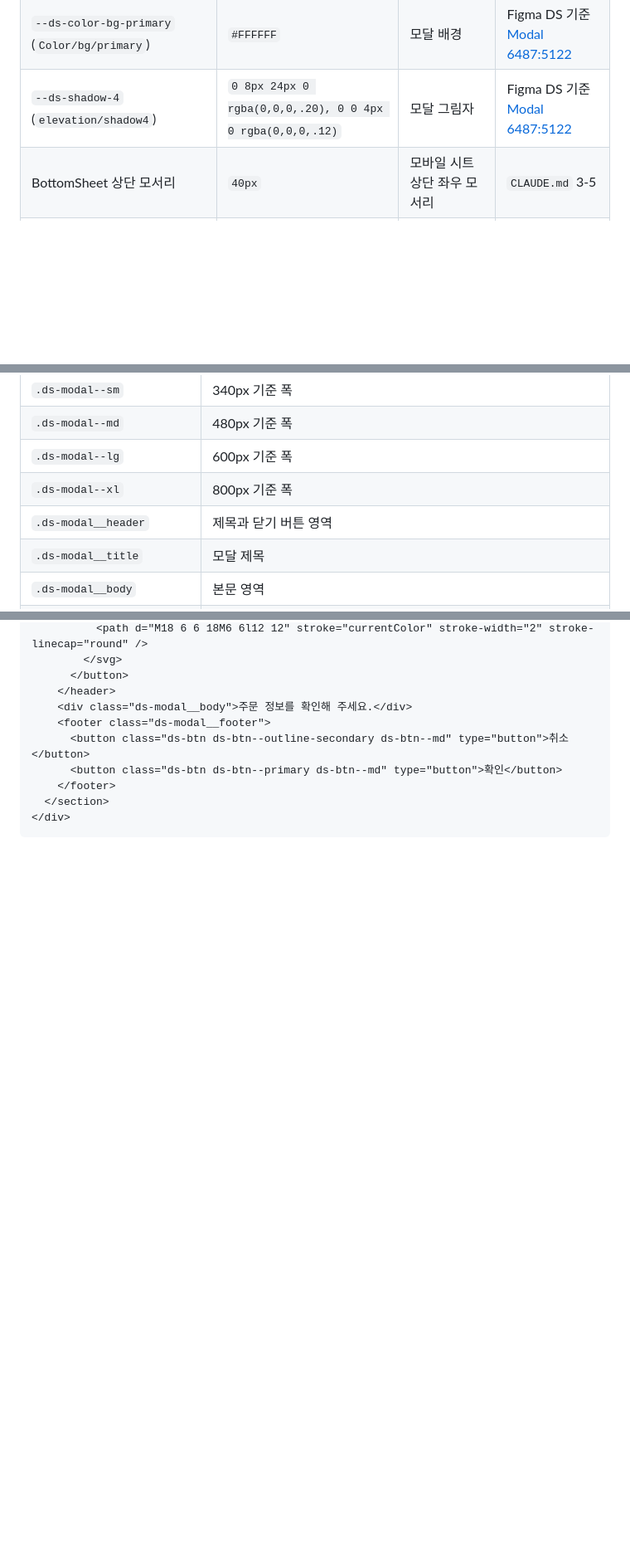
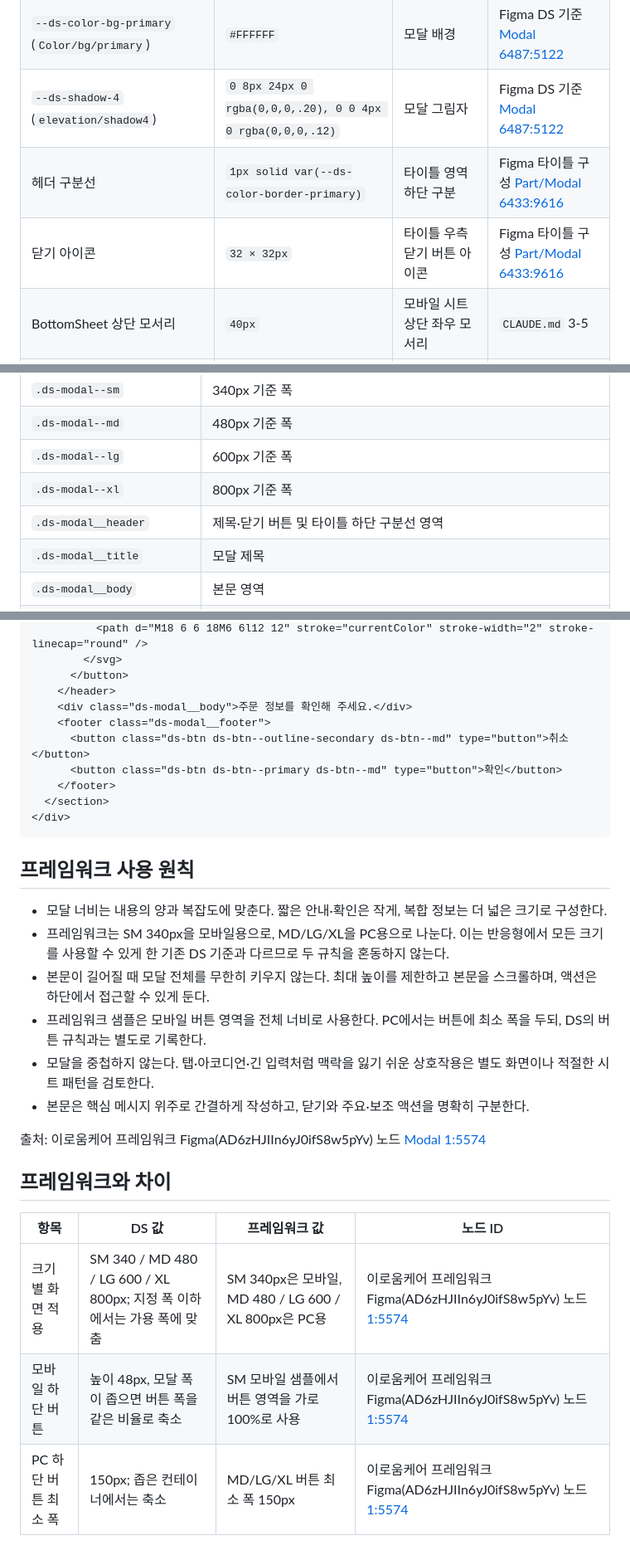
Before and after one commit to jhkl0514/eroumcare-responsive-policy, a Markdown page: design-system/components/modal.md, 3 parts joined by grey strips. Shown at 83% size. Rendered like a GitHub page; blank space fills up the shorter version.

Commit message:
docs: document framework modal guidance

````diff
--- a/design-system/components/modal.md
+++ b/design-system/components/modal.md
@@ -54,6 +54,8 @@ SM 샘플은 [Modal/sm 6437:10238](https://www.figma.com/design/64Q1Re56aiAA8Al8
 | `--ds-radius-16` (`border/radius/Radius4`) | `16px` | 모달 바깥 모서리 | Figma DS 기준 [Modal 6487:5122](https://www.figma.com/design/64Q1Re56aiAA8Al89pqjnV?node-id=6487-5122) |
 | `--ds-color-bg-primary` (`Color/bg/primary`) | `#FFFFFF` | 모달 배경 | Figma DS 기준 [Modal 6487:5122](https://www.figma.com/design/64Q1Re56aiAA8Al89pqjnV?node-id=6487-5122) |
 | `--ds-shadow-4` (`elevation/shadow4`) | `0 8px 24px 0 rgba(0,0,0,.20), 0 0 4px 0 rgba(0,0,0,.12)` | 모달 그림자 | Figma DS 기준 [Modal 6487:5122](https://www.figma.com/design/64Q1Re56aiAA8Al89pqjnV?node-id=6487-5122) |
+| 헤더 구분선 | `1px solid var(--ds-color-border-primary)` | 타이틀 영역 하단 구분 | Figma 타이틀 구성 [Part/Modal 6433:9616](https://www.figma.com/design/64Q1Re56aiAA8Al89pqjnV?node-id=6433-9616) |
+| 닫기 아이콘 | `32 × 32px` | 타이틀 우측 닫기 버튼 아이콘 | Figma 타이틀 구성 [Part/Modal 6433:9616](https://www.figma.com/design/64Q1Re56aiAA8Al89pqjnV?node-id=6433-9616) |
 | BottomSheet 상단 모서리 | `40px` | 모바일 시트 상단 좌우 모서리 | `CLAUDE.md` 3-5 |
 | 내부 좌우 여백 | `20px` | 모달 본문과 버튼 영역 | `CLAUDE.md` 3-3 |
 | Modal 버튼 높이 | `48px` | 모달 하단 액션 | `CLAUDE.md` 3-3, 3-4 |
@@ -119,7 +121,7 @@ SM 샘플은 [Modal/sm 6437:10238](https://www.figma.com/design/64Q1Re56aiAA8Al8
 | `.ds-modal--md` | 480px 기준 폭 |
 | `.ds-modal--lg` | 600px 기준 폭 |
 | `.ds-modal--xl` | 800px 기준 폭 |
-| `.ds-modal__header` | 제목과 닫기 버튼 영역 |
+| `.ds-modal__header` | 제목·닫기 버튼 및 타이틀 하단 구분선 영역 |
 | `.ds-modal__title` | 모달 제목 |
 | `.ds-modal__body` | 본문 영역 |
 | `.ds-modal__footer` | 하단 액션 영역 |
@@ -149,3 +151,22 @@ SM 샘플은 [Modal/sm 6437:10238](https://www.figma.com/design/64Q1Re56aiAA8Al8
   </section>
 </div>
 ```
+
+## 프레임워크 사용 원칙
+
+- 모달 너비는 내용의 양과 복잡도에 맞춘다. 짧은 안내·확인은 작게, 복합 정보는 더 넓은 크기로 구성한다.
+- 프레임워크는 SM 340px을 모바일용으로, MD/LG/XL을 PC용으로 나눈다. 이는 반응형에서 모든 크기를 사용할 수 있게 한 기존 DS 기준과 다르므로 두 규칙을 혼동하지 않는다.
+- 본문이 길어질 때 모달 전체를 무한히 키우지 않는다. 최대 높이를 제한하고 본문을 스크롤하며, 액션은 하단에서 접근할 수 있게 둔다.
+- 프레임워크 샘플은 모바일 버튼 영역을 전체 너비로 사용한다. PC에서는 버튼에 최소 폭을 두되, DS의 버튼 규칙과는 별도로 기록한다.
+- 모달을 중첩하지 않는다. 탭·아코디언·긴 입력처럼 맥락을 잃기 쉬운 상호작용은 별도 화면이나 적절한 시트 패턴을 검토한다.
+- 본문은 핵심 메시지 위주로 간결하게 작성하고, 닫기와 주요·보조 액션을 명확히 구분한다.
+
+출처: 이로움케어 프레임워크 Figma(AD6zHJIIn6yJ0ifS8w5pYv) 노드 [Modal 1:5574](https://www.figma.com/design/AD6zHJIIn6yJ0ifS8w5pYv?node-id=1-5574)
+
+## 프레임워크와 차이
+
+| 항목 | DS 값 | 프레임워크 값 | 노드 ID |
+|---|---|---|---|
+| 크기별 화면 적용 | SM 340 / MD 480 / LG 600 / XL 800px; 지정 폭 이하에서는 가용 폭에 맞춤 | SM 340px은 모바일, MD 480 / LG 600 / XL 800px은 PC용 | 이로움케어 프레임워크 Figma(AD6zHJIIn6yJ0ifS8w5pYv) 노드 [1:5574](https://www.figma.com/design/AD6zHJIIn6yJ0ifS8w5pYv?node-id=1-5574) |
+| 모바일 하단 버튼 | 높이 48px, 모달 폭이 좁으면 버튼 폭을 같은 비율로 축소 | SM 모바일 샘플에서 버튼 영역을 가로 100%로 사용 | 이로움케어 프레임워크 Figma(AD6zHJIIn6yJ0ifS8w5pYv) 노드 [1:5574](https://www.figma.com/design/AD6zHJIIn6yJ0ifS8w5pYv?node-id=1-5574) |
+| PC 하단 버튼 최소 폭 | 150px; 좁은 컨테이너에서는 축소 | MD/LG/XL 버튼 최소 폭 150px | 이로움케어 프레임워크 Figma(AD6zHJIIn6yJ0ifS8w5pYv) 노드 [1:5574](https://www.figma.com/design/AD6zHJIIn6yJ0ifS8w5pYv?node-id=1-5574) |
````
Also changed, not shown: other parts of design-system/components/modal.md (+1 -1 lines).
